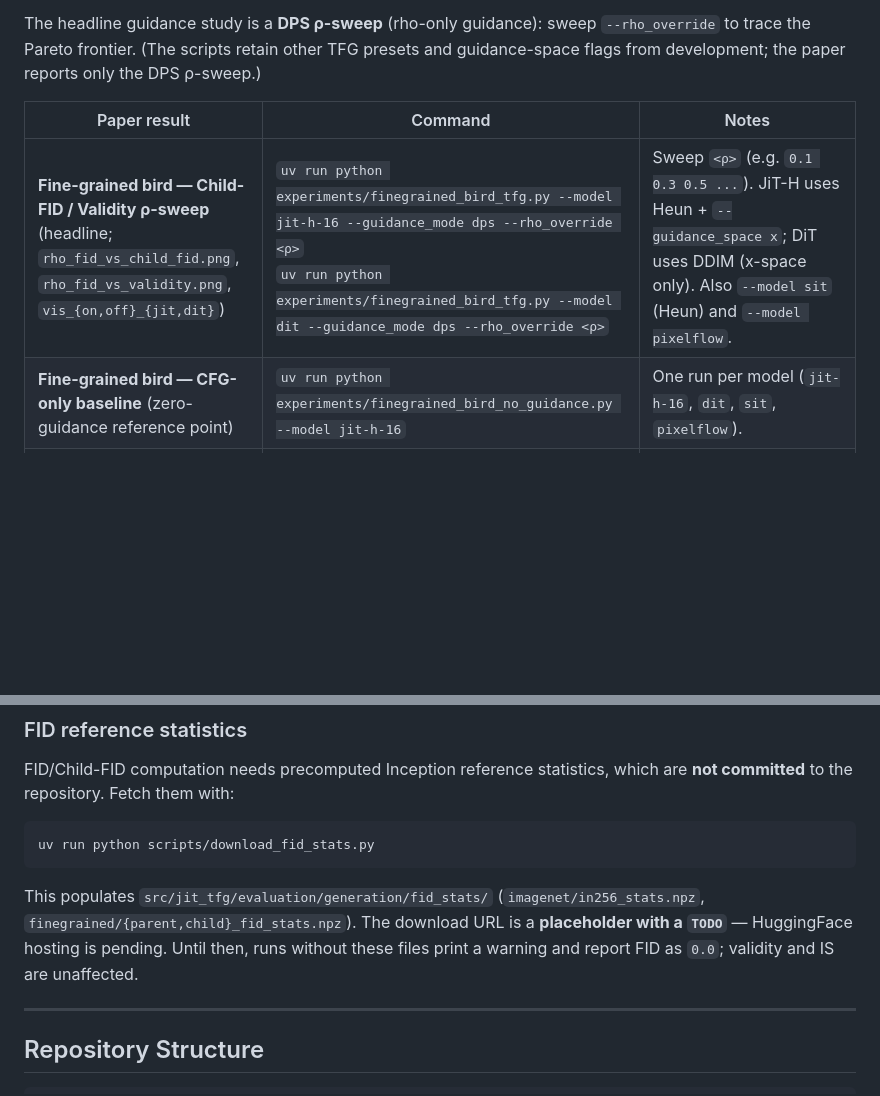
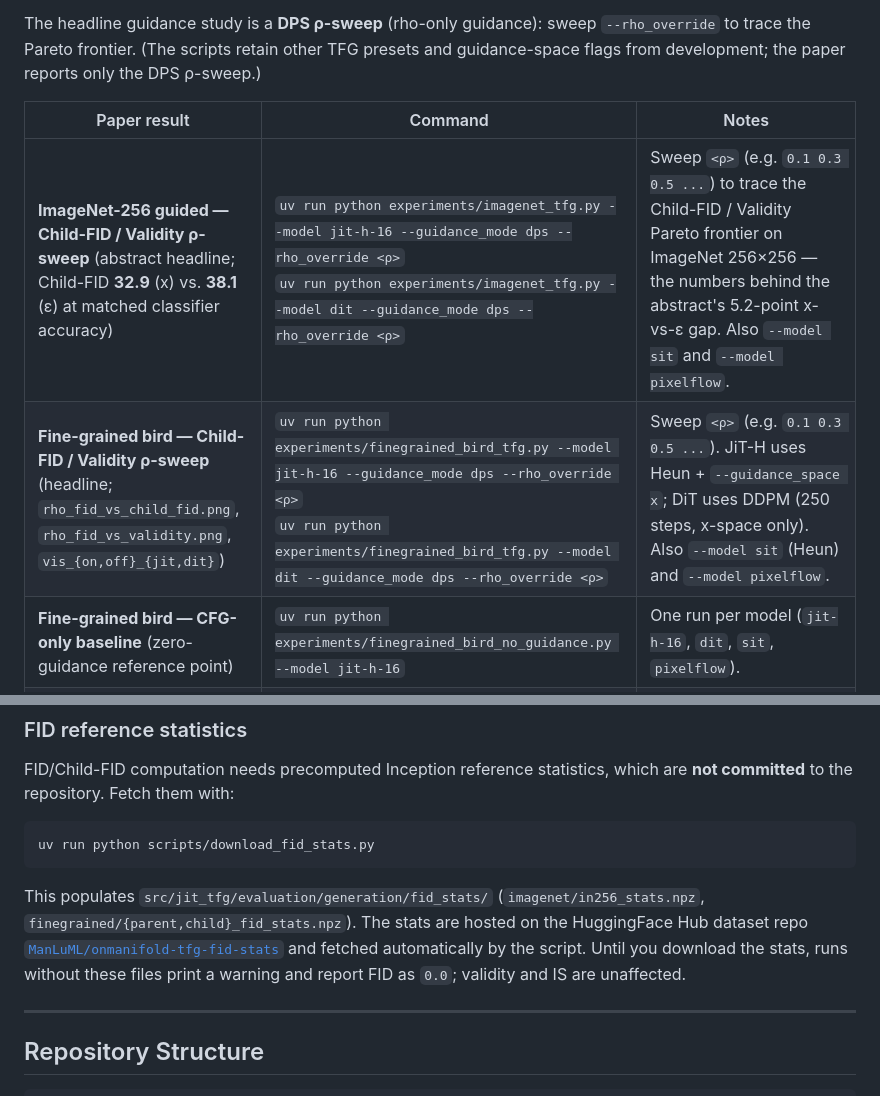
Before and after one commit to ManLuML/on-manifold-tfg, a Markdown page: README.md, 2 parts joined by grey strips. Drawn GitHub-style; blank space fills up the shorter version.

````diff
--- a/README.md
+++ b/README.md
@@ -56,7 +65,8 @@ The headline guidance study is a **DPS ρ-sweep** (rho-only guidance): sweep `--
 
 | Paper result | Command | Notes |
 |--------------|---------|-------|
-| **Fine-grained bird — Child-FID / Validity ρ-sweep** (headline; `rho_fid_vs_child_fid.png`, `rho_fid_vs_validity.png`, `vis_{on,off}_{jit,dit}`) | `uv run python experiments/finegrained_bird_tfg.py --model jit-h-16 --guidance_mode dps --rho_override <ρ>`<br>`uv run python experiments/finegrained_bird_tfg.py --model dit --guidance_mode dps --rho_override <ρ>` | Sweep `<ρ>` (e.g. `0.1 0.3 0.5 ...`). JiT-H uses Heun + `--guidance_space x`; DiT uses DDIM (x-space only). Also `--model sit` (Heun) and `--model pixelflow`. |
+| **ImageNet-256 guided — Child-FID / Validity ρ-sweep** (abstract headline; Child-FID **32.9** (x) vs. **38.1** (ε) at matched classifier accuracy) | `uv run python experiments/imagenet_tfg.py --model jit-h-16 --guidance_mode dps --rho_override <ρ>`<br>`uv run python experiments/imagenet_tfg.py --model dit --guidance_mode dps --rho_override <ρ>` | Sweep `<ρ>` (e.g. `0.1 0.3 0.5 ...`) to trace the Child-FID / Validity Pareto frontier on ImageNet 256×256 — the numbers behind the abstract's 5.2-point x-vs-ε gap. Also `--model sit` and `--model pixelflow`. |
+| **Fine-grained bird — Child-FID / Validity ρ-sweep** (headline; `rho_fid_vs_child_fid.png`, `rho_fid_vs_validity.png`, `vis_{on,off}_{jit,dit}`) | `uv run python experiments/finegrained_bird_tfg.py --model jit-h-16 --guidance_mode dps --rho_override <ρ>`<br>`uv run python experiments/finegrained_bird_tfg.py --model dit --guidance_mode dps --rho_override <ρ>` | Sweep `<ρ>` (e.g. `0.1 0.3 0.5 ...`). JiT-H uses Heun + `--guidance_space x`; DiT uses DDPM (250 steps, x-space only). Also `--model sit` (Heun) and `--model pixelflow`. |
 | **Fine-grained bird — CFG-only baseline** (zero-guidance reference point) | `uv run python experiments/finegrained_bird_no_guidance.py --model jit-h-16` | One run per model (`jit-h-16`, `dit`, `sit`, `pixelflow`). |
 | **Inverse problems — Gaussian deblur** | `uv run python experiments/deblur_sr.py --task deblur --model jit-h-16 --guidance_mode dps --imagenet_dir <path/to/imagenet/val>` | Reports LPIPS / PSNR / SSIM. Swap `--model dit` etc. |
 | **Inverse problems — 4× super-resolution** | `uv run python experiments/deblur_sr.py --task super_resolution --model jit-h-16 --guidance_mode dps --imagenet_dir <path/to/imagenet/val>` | Same metrics as deblur. |
@@ -75,7 +85,7 @@ FID/Child-FID computation needs precomputed Inception reference statistics, whic
 uv run python scripts/download_fid_stats.py
 ```
 
-This populates `src/jit_tfg/evaluation/generation/fid_stats/` (`imagenet/in256_stats.npz`, `finegrained/{parent,child}_fid_stats.npz`). The download URL is a **placeholder with a `TODO`** — HuggingFace hosting is pending. Until then, runs without these files print a warning and report FID as `0.0`; validity and IS are unaffected.
+This populates `src/jit_tfg/evaluation/generation/fid_stats/` (`imagenet/in256_stats.npz`, `finegrained/{parent,child}_fid_stats.npz`). The stats are hosted on the HuggingFace Hub dataset repo [`ManLuML/onmanifold-tfg-fid-stats`](https://huggingface.co/datasets/ManLuML/onmanifold-tfg-fid-stats) and fetched automatically by the script. Until you download the stats, runs without these files print a warning and report FID as `0.0`; validity and IS are unaffected.
 
 ---
 
````
Also changed, not shown: other parts of README.md (+16 -7 lines), CHECKPOINTS.md (+16 -17 lines).
